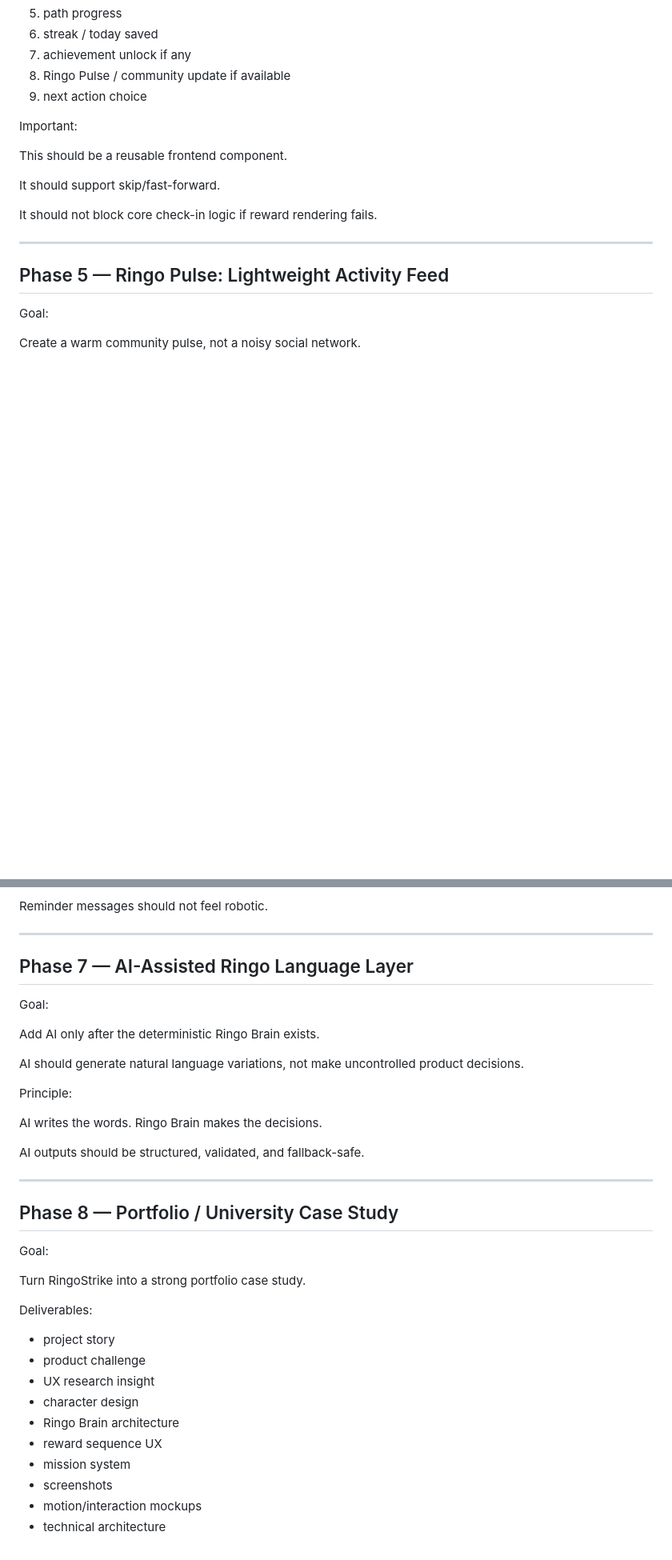
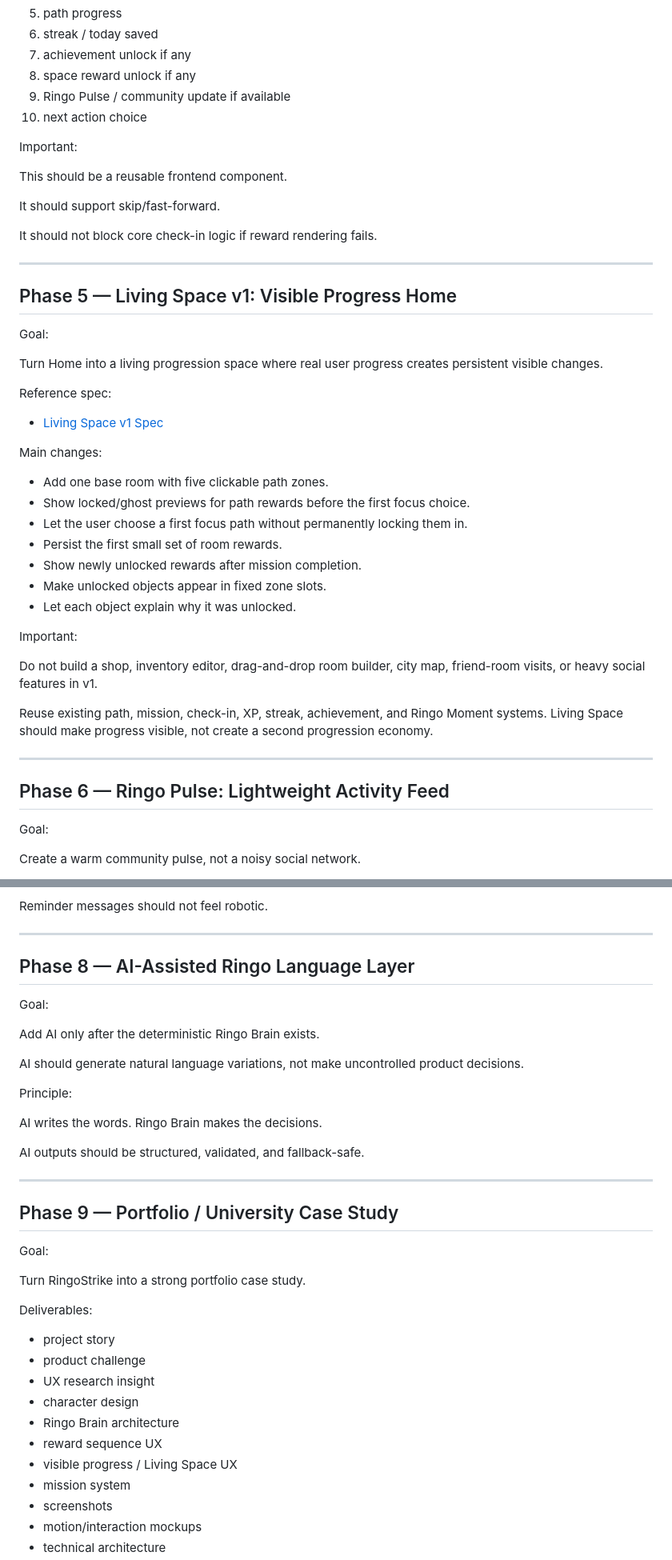
Before and after one commit to amir-homous/RingoStrike, a Markdown page: docs/product/MVP_RELAUNCH_PHASES.md, 2 parts joined by grey strips. Shown at 80% size. Drawn GitHub-style; blank space fills up the shorter version.

Commit message:
Docs: add Living Space to relaunch phases

```diff
--- a/docs/product/MVP_RELAUNCH_PHASES.md
+++ b/docs/product/MVP_RELAUNCH_PHASES.md
@@ -135,8 +136,9 @@ After completing a mission, the user should see rewards one by one:
 5. path progress
 6. streak / today saved
 7. achievement unlock if any
-8. Ringo Pulse / community update if available
-9. next action choice
+8. space reward unlock if any
+9. Ringo Pulse / community update if available
+10. next action choice
 
 Important:
 
@@ -148,7 +150,35 @@ It should not block core check-in logic if reward rendering fails.
 
 ---
 
-## Phase 5 — Ringo Pulse: Lightweight Activity Feed
+## Phase 5 — Living Space v1: Visible Progress Home
+
+Goal:
+
+Turn Home into a living progression space where real user progress creates persistent visible changes.
+
+Reference spec:
+
+- [Living Space v1 Spec](LIVING_SPACE_V1_SPEC.md)
+
+Main changes:
+
+- Add one base room with five clickable path zones.
+- Show locked/ghost previews for path rewards before the first focus choice.
+- Let the user choose a first focus path without permanently locking them in.
+- Persist the first small set of room rewards.
+- Show newly unlocked rewards after mission completion.
+- Make unlocked objects appear in fixed zone slots.
+- Let each object explain why it was unlocked.
+
+Important:
+
+Do not build a shop, inventory editor, drag-and-drop room builder, city map, friend-room visits, or heavy social features in v1.
+
+Reuse existing path, mission, check-in, XP, streak, achievement, and Ringo Moment systems. Living Space should make progress visible, not create a second progression economy.
+
+---
+
+## Phase 6 — Ringo Pulse: Lightweight Activity Feed
 
 Goal:
 
@@ -197,7 +227,7 @@ Reminder messages should not feel robotic.
 
 ---
 
-## Phase 7 — AI-Assisted Ringo Language Layer
+## Phase 8 — AI-Assisted Ringo Language Layer
 
 Goal:
 
@@ -213,7 +243,7 @@ AI outputs should be structured, validated, and fallback-safe.
 
 ---
 
-## Phase 8 — Portfolio / University Case Study
+## Phase 9 — Portfolio / University Case Study
 
 Goal:
 
@@ -227,6 +257,7 @@ Deliverables:
 - character design
 - Ringo Brain architecture
 - reward sequence UX
+- visible progress / Living Space UX
 - mission system
 - screenshots
 - motion/interaction mockups
```
Also changed, not shown: other parts of docs/product/MVP_RELAUNCH_PHASES.md (+2 -1 lines).
